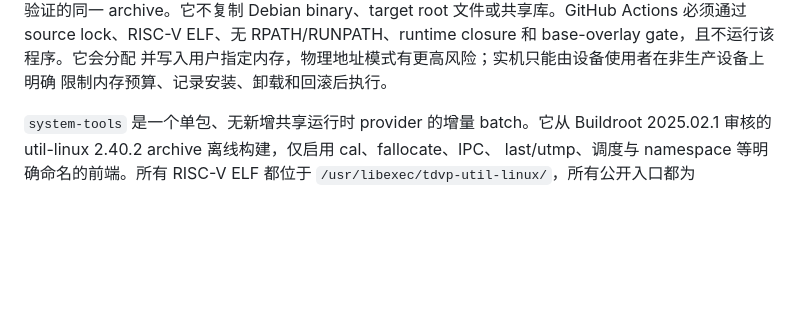
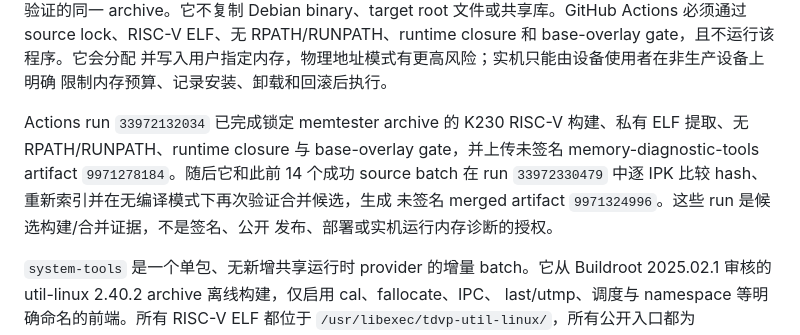
Before and after one commit to vicliu624/embedded-opkg-feed, a Markdown page: docs/R10_SOURCE_CANDIDATE_COHORT.zh-CN.md, the part around the change. GitHub-like rendering; blank space fills up the shorter version.

Commit message:
docs(r10): record memory diagnostic evidence

```diff
--- a/docs/R10_SOURCE_CANDIDATE_COHORT.zh-CN.md
+++ b/docs/R10_SOURCE_CANDIDATE_COHORT.zh-CN.md
@@ -200,6 +200,13 @@ Debian binary、target root 文件或共享库。GitHub Actions 必须通过 sou
 ELF、无 RPATH/RUNPATH、runtime closure 和 base-overlay gate，且不运行该程序。它会分配
 并写入用户指定内存，物理地址模式有更高风险；实机只能由设备使用者在非生产设备上明确
 限制内存预算、记录安装、卸载和回滚后执行。
+
+Actions run `33972132034` 已完成锁定 memtester archive 的 K230 RISC-V 构建、私有 ELF
+提取、无 RPATH/RUNPATH、runtime closure 与 base-overlay gate，并上传未签名
+memory-diagnostic-tools artifact `9971278184`。随后它和此前 14 个成功 source batch 在
+run `33972330479` 中逐 IPK 比较 hash、重新索引并在无编译模式下再次验证合并候选，生成
+未签名 merged artifact `9971324996`。这些 run 是候选构建/合并证据，不是签名、公开
+发布、部署或实机运行内存诊断的授权。
 
 `system-tools` 是一个单包、无新增共享运行时 provider 的增量 batch。它从 Buildroot
 2025.02.1 审核的 util-linux 2.40.2 archive 离线构建，仅启用 cal、fallocate、IPC、
```
